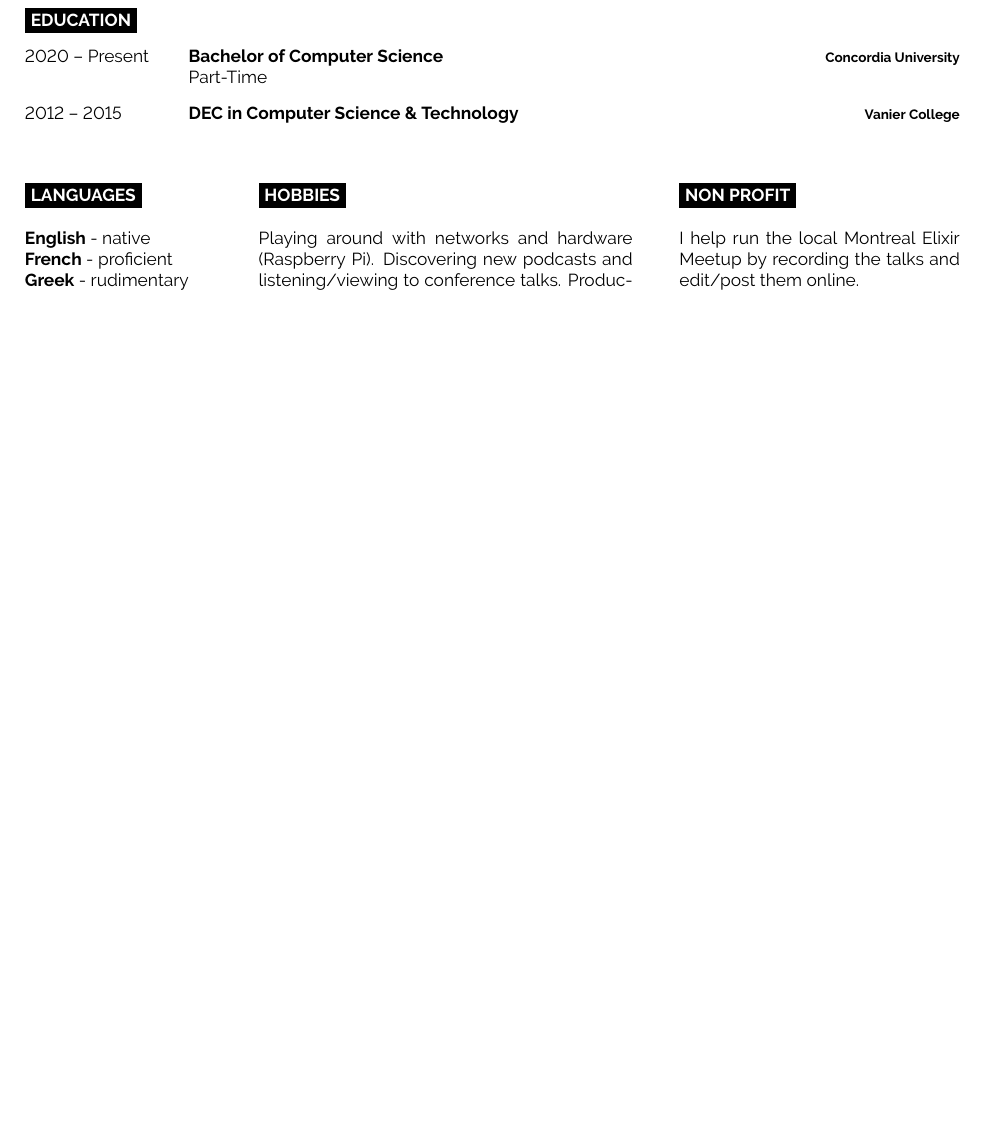
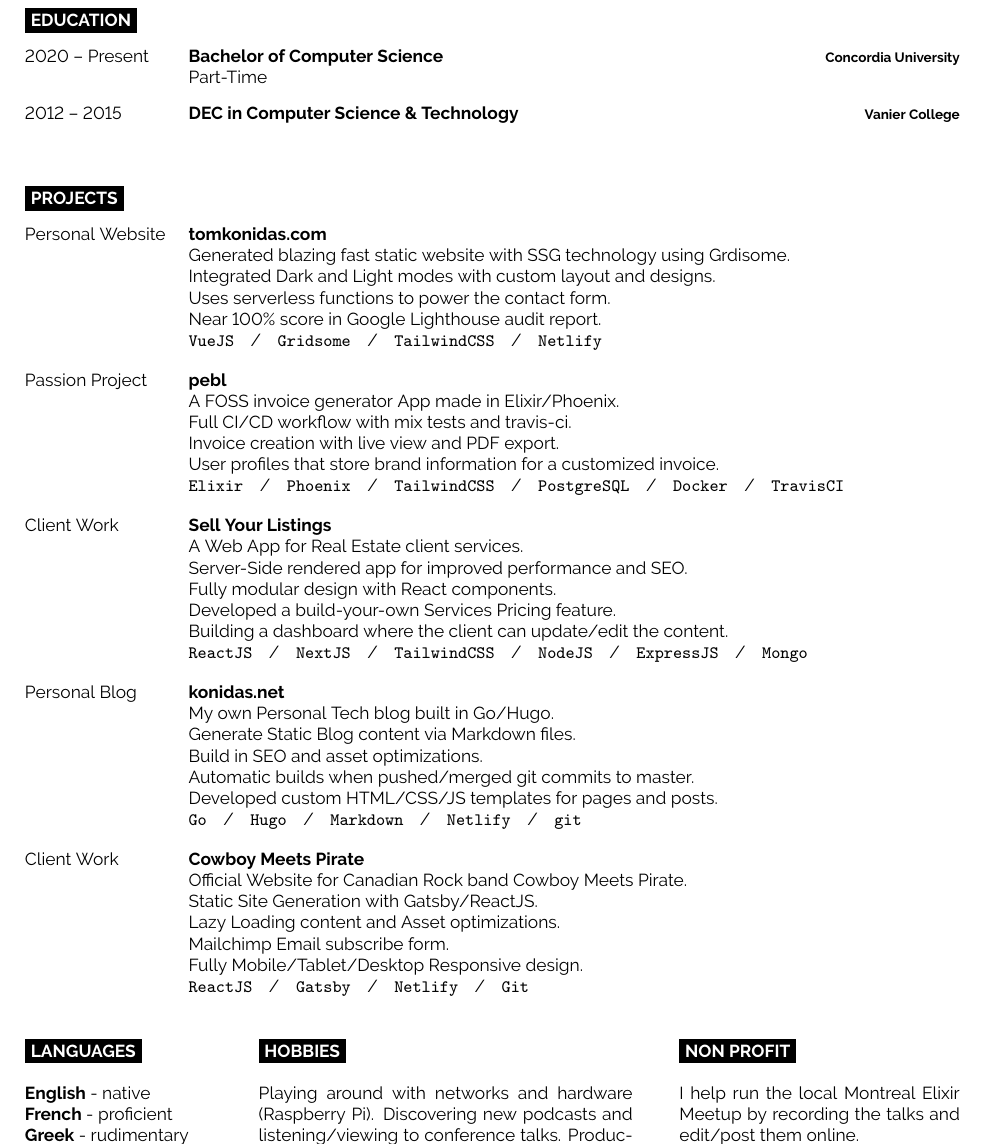
Before and after one commit to tomkonidas/cv, a LaTeX CV (cv.tex): part of page 2 of 2, cut so that both start at the same text, the shorter picture padded with empty space. Compiled offline with pdfLaTeX.

Commit message:
Add projects

```diff
--- a/cv.tex
+++ b/cv.tex
@@ -176,6 +176,63 @@
 %	ADDITIONAL INFORMATION
 %----------------------------------------------------------------------------------------
 
+\cvsect{Projects}
+
+\begin{entrylist}
+	\entry
+		{Personal Website}
+		{tomkonidas.com}
+		{}
+		{Generated blazing fast static website with SSG technology using Grdisome.\\
+      Integrated Dark and Light modes with custom layout and designs.\\
+      Uses serverless functions to power the contact form.\\
+      Near 100\% score in Google Lighthouse audit report.
+      \\\texttt{VueJS}\slashsep\texttt{Gridsome}\slashsep\texttt{TailwindCSS}\slashsep\texttt{Netlify}}
+
+	\entry
+		{Passion Project}
+		{pebl}
+		{}
+		{A FOSS invoice generator App made in Elixir/Phoenix.\\
+      Full CI/CD workflow with mix tests and travis-ci.\\
+      Invoice creation with live view and PDF export.\\
+      User profiles that store brand information for a customized invoice.
+      \\\texttt{Elixir}\slashsep\texttt{Phoenix}\slashsep\texttt{TailwindCSS}\slashsep\texttt{PostgreSQL}\slashsep\texttt{Docker}\slashsep\texttt{TravisCI}}
+
+	\entry
+		{Client Work}
+		{Sell Your Listings}
+		{}
+		{A Web App for Real Estate client services.\\
+      Server-Side rendered app for improved performance and SEO.\\
+      Fully modular design with React components.\\
+      Developed a build-your-own Services Pricing feature.\\
+      Building a dashboard where the client can update/edit the content.
+      \\\texttt{ReactJS}\slashsep\texttt{NextJS}\slashsep\texttt{TailwindCSS}\slashsep\texttt{NodeJS}\slashsep\texttt{ExpressJS}\slashsep\texttt{Mongo}}
+
+	\entry
+		{Personal Blog}
+		{konidas.net}
+		{}
+		{My own Personal Tech blog built in Go/Hugo.\\
+      Generate Static Blog content via Markdown files.\\
+      Build in SEO and asset optimizations.\\
+      Automatic builds when pushed/merged git commits to master.\\
+      Developed custom HTML/CSS/JS templates for pages and posts.
+      \\\texttt{Go}\slashsep\texttt{Hugo}\slashsep\texttt{Markdown}\slashsep\texttt{Netlify}\slashsep\texttt{git}}
+
+	\entry
+		{Client Work}
+		{Cowboy Meets Pirate}
+		{}
+		{Official Website for Canadian Rock band Cowboy Meets Pirate.\\
+      Static Site Generation with Gatsby/ReactJS.\\
+      Lazy Loading content and Asset optimizations.\\
+      Mailchimp Email subscribe form.\\
+      Fully Mobile/Tablet/Desktop Responsive design.
+      \\\texttt{ReactJS}\slashsep\texttt{Gatsby}\slashsep\texttt{Netlify}\slashsep\texttt{Git}}
+
+\end{entrylist}
 \begin{minipage}[t]{0.2\textwidth}
 	\vspace{-\baselineskip} % Required for vertically aligning minipages
 
```
Also changed, not shown: cv.pdf.
